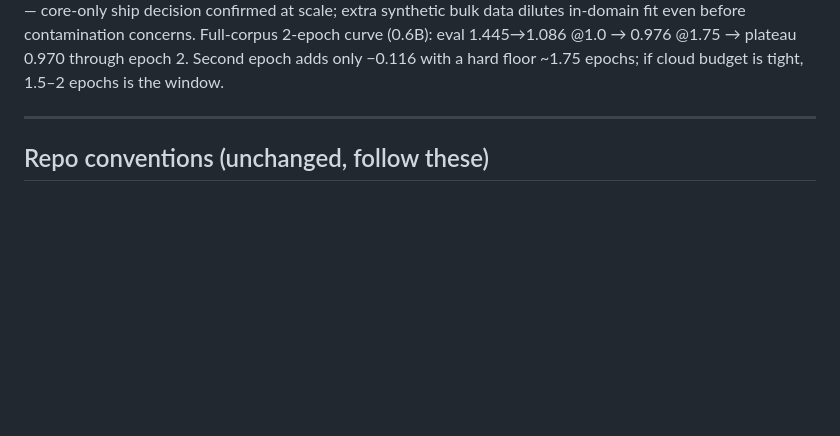
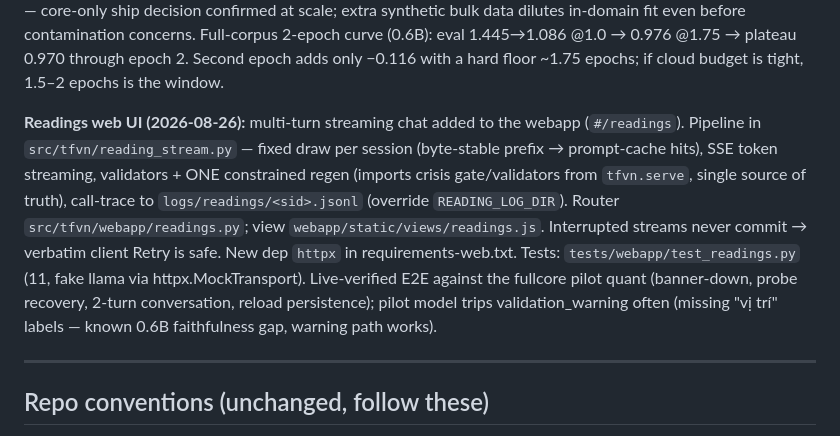
Before and after one commit to namanhishere/tfvn-tarot, a Markdown page: AGENTS.md, the part around the change. Drawn GitHub-style; blank space fills up the shorter version.

```diff
--- a/AGENTS.md
+++ b/AGENTS.md
@@ -40,6 +40,20 @@ dilutes in-domain fit even before contamination concerns.
 Full-corpus 2-epoch curve (0.6B): eval 1.445→1.086 @1.0 → 0.976 @1.75 →
 plateau 0.970 through epoch 2. Second epoch adds only −0.116 with a hard
 floor ~1.75 epochs; if cloud budget is tight, 1.5–2 epochs is the window.
+
+**Readings web UI (2026-08-26):** multi-turn streaming chat added to the
+webapp (`#/readings`). Pipeline in `src/tfvn/reading_stream.py` — fixed draw
+per session (byte-stable prefix → prompt-cache hits), SSE token streaming,
+validators + ONE constrained regen (imports crisis gate/validators from
+`tfvn.serve`, single source of truth), call-trace to
+`logs/readings/<sid>.jsonl` (override `READING_LOG_DIR`). Router
+`src/tfvn/webapp/readings.py`; view `webapp/static/views/readings.js`.
+Interrupted streams never commit → verbatim client Retry is safe. New dep
+`httpx` in requirements-web.txt. Tests: `tests/webapp/test_readings.py`
+(11, fake llama via httpx.MockTransport). Live-verified E2E against the
+fullcore pilot quant (banner-down, probe recovery, 2-turn conversation,
+reload persistence); pilot model trips validation_warning often (missing
+"vị trí" labels — known 0.6B faithfulness gap, warning path works).
 
 ---
 
```
Also changed, not shown: serving/README.md (+24 -0 lines).
